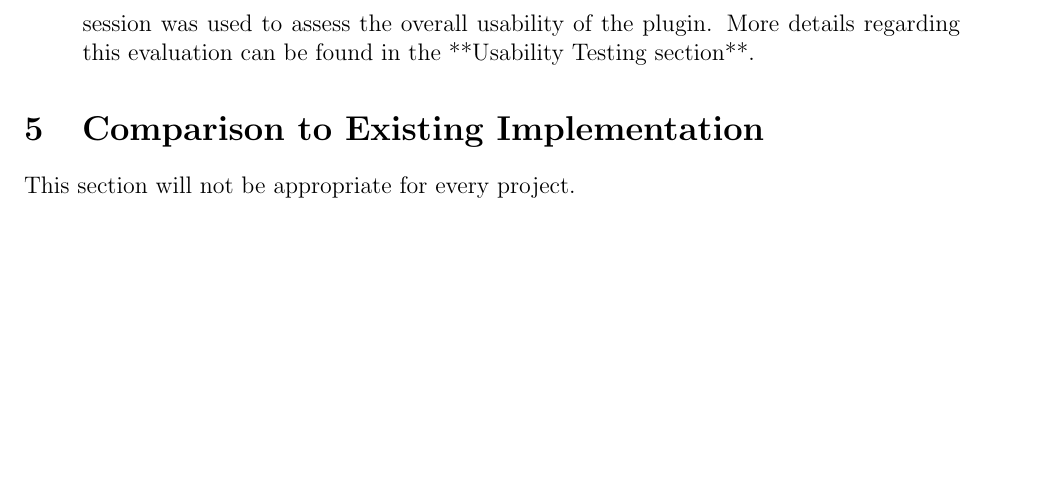
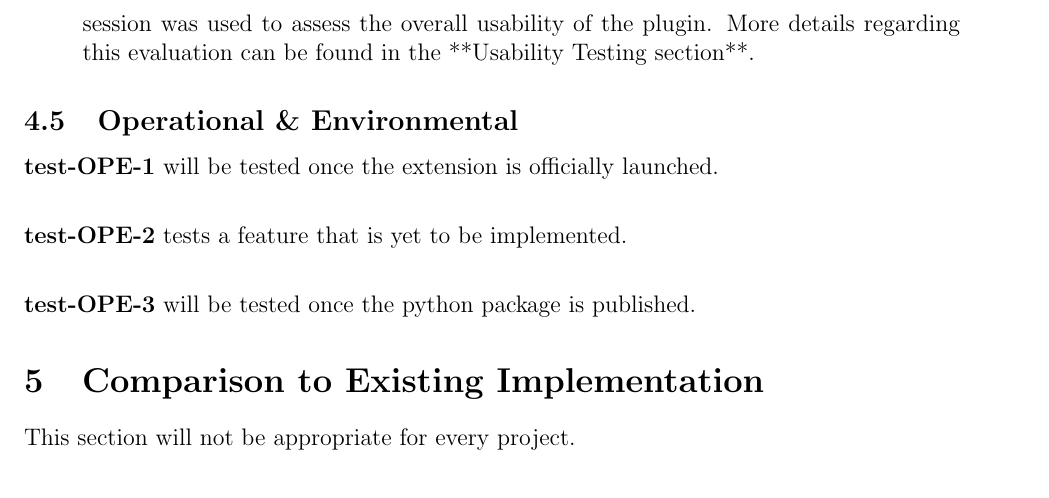
Before and after one commit to ssm-lab/capstone--source-code-optimizer, a LaTeX document (docs/VnVReport/VnVReport.tex): part of page 19 of 61, cut so that both start at the same text, the shorter picture padded with empty space. Compiled offline with pdfLaTeX.

Commit message:
Added OPE NFR test report (#435)

```diff
--- a/docs/VnVReport/VnVReport.tex
+++ b/docs/VnVReport/VnVReport.tex
@@ -365,6 +365,16 @@ The **expected result** was that users would be able to interact with the plugin
 
 \end{enumerate}
 
+\subsection{Operational \& Environmental}
+
+\textbf{test-OPE-1} will be tested once the extension is officially launched.\\[2mm]
+
+\noindent
+\textbf{test-OPE-2} tests a feature that is yet to be implemented. \\[2mm]
+
+\noindent
+\textbf{test-OPE-3} will be tested once the python package is published.
+
 
 \section{Comparison to Existing Implementation}
 
```
